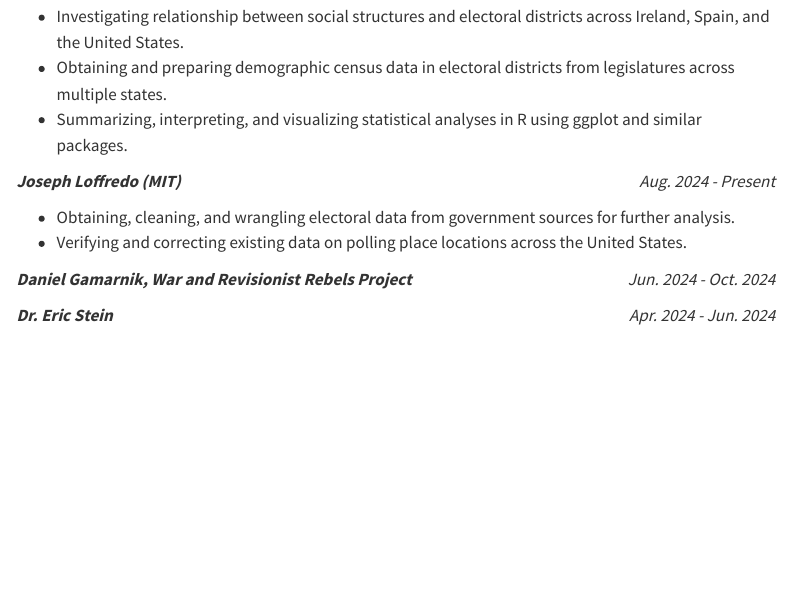
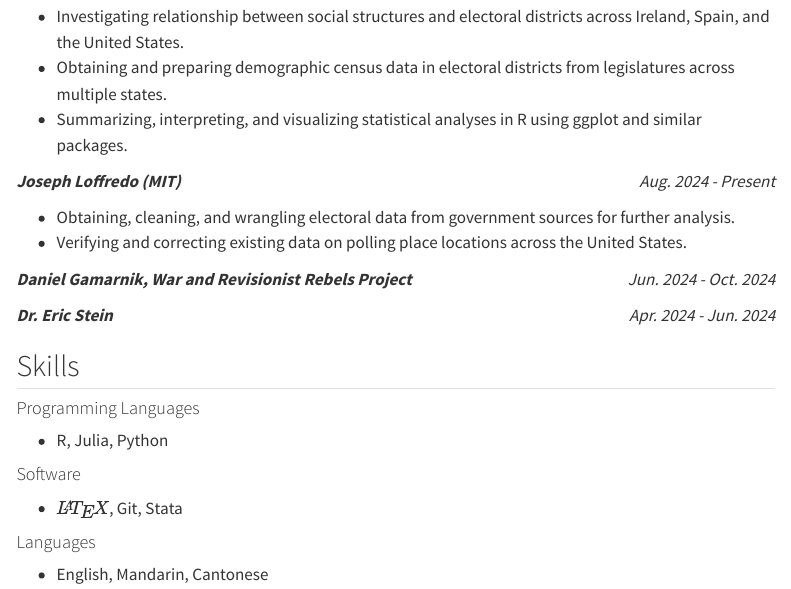
Before and after one commit to andrewjliang/andrewjliang.github.io, a Quarto document (CV.qmd): the page in a window 1100 px wide, from 520 px down. Rendered offline with R 4.5, knitr and Pandoc in place of Quarto, with nearby package versions; menus at the side of the page are left out.

Commit message:
Update CV page

```diff
--- a/CV.qmd
+++ b/CV.qmd
@@ -51,3 +51,17 @@ Present]{.cvdate}
 Oct. 2024]{.cvdate}
 
 ***Dr. Eric Stein*** [Apr. 2024 - Jun. 2024]{.cvdate}
+
+
+## Skills
+#### Programming Languages
+
+-   R, Julia, Python
+
+#### Software
+
+-   $\LaTeX$, Git, Stata
+
+#### Languages
+
+-   English, Mandarin, Cantonese
```
Also changed, not shown: docs/search.json, 1 other file.
